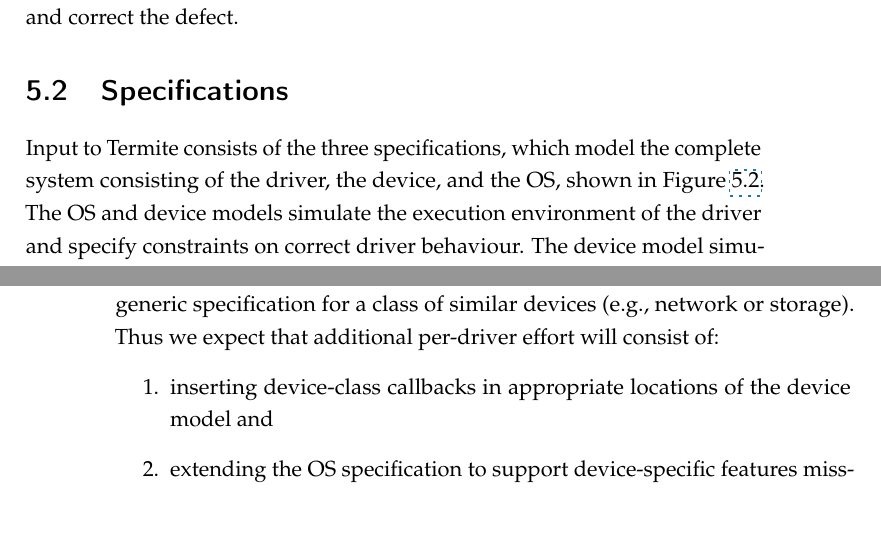
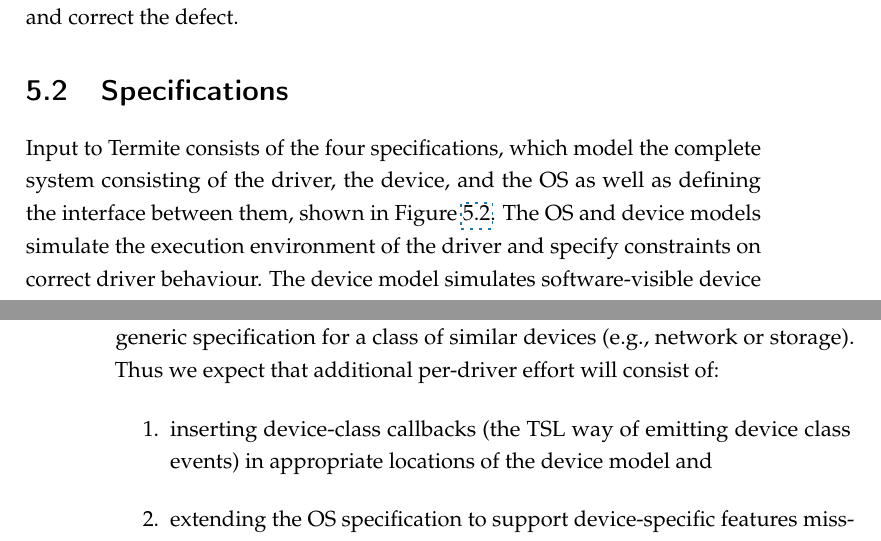
Before and after one commit to termite2/adam-thesis, a LaTeX thesis (sources/thesis.tex, which reads sources/userguided.tex): two parts of pages 69 and 70 of 210, joined at a grey line, cut so that both start at the same text. The pictures show the PDF file thesis.pdf that the author committed with the source.

Commit message:
device class stuff

```diff
--- a/sources/userguided.tex
+++ b/sources/userguided.tex
@@ -56,7 +56,7 @@
 \section{Specifications}
 \label{s:specifications}
 
-Input to \termite consists of the three specifications, which model the complete system consisting of the driver, the device, and the OS, shown in Figure~\ref{f:actions}.  The OS and device models simulate the execution environment of the driver and specify constraints on correct driver behaviour.  The device model simulates software-visible device behaviour.  The OS model serves as a workload generator that issues I/O requests to the driver and accepts request completions in a way consistent with real OS behaviour.
+Input to \termite consists of the four specifications, which model the complete system consisting of the driver, the device, and the OS as well as defining the interface between them, shown in Figure~\ref{f:actions}.  The OS and device models simulate the execution environment of the driver and specify constraints on correct driver behaviour.  The device model simulates software-visible device behaviour.  The OS model serves as a workload generator that issues I/O requests to the driver and accepts request completions in a way consistent with real OS behaviour.
 
 \begin{figure}
     \center
@@ -76,7 +76,7 @@
 
 Furthermore, the OS specification for the driver can be derived from a generic specification for a class of similar devices (e.g., network or storage).  Thus we expect that additional per-driver effort will consist of:
 \begin{enumerate}
-    \item inserting device-class callbacks in appropriate locations of the device model and
+    \item inserting device-class callbacks (the TSL way of emitting device class events) in appropriate locations of the device model and
     \item extending the OS specification to support device-specific features missing in the  generic OS specification.
 \end{enumerate}
 
```
Also changed, not shown: thesis.pdf, sources/userguided.tex (4 more changed lines).
